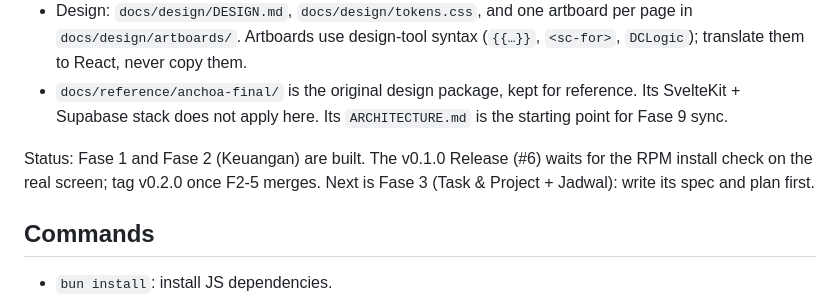
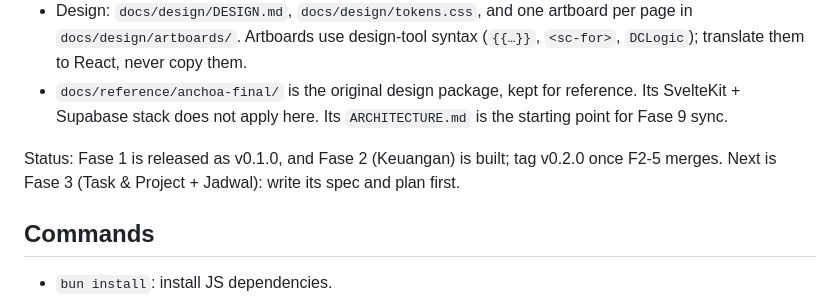
Before and after one commit to Syharipf/Anchoa, a Markdown page: CLAUDE.md, the part around the change. Rendered like a GitHub page.

Commit message:
docs: v0.1.0 is released
Co-Authored-By: Claude Opus 5.5 <noreply@anthropic.com>

```diff
--- a/CLAUDE.md
+++ b/CLAUDE.md
@@ -11,7 +11,7 @@ Anchoa is an all-in-one personal management desktop app in the style of Notion a
 - Design: `docs/design/DESIGN.md`, `docs/design/tokens.css`, and one artboard per page in `docs/design/artboards/`. Artboards use design-tool syntax (`{{…}}`, `<sc-for>`, `DCLogic`); translate them to React, never copy them.
 - `docs/reference/anchoa-final/` is the original design package, kept for reference. Its SvelteKit + Supabase stack does not apply here. Its `ARCHITECTURE.md` is the starting point for Fase 9 sync.
 
-Status: Fase 1 and Fase 2 (Keuangan) are built. The v0.1.0 Release (#6) waits for the RPM install check on the real screen; tag v0.2.0 once F2-5 merges. Next is Fase 3 (Task & Project + Jadwal): write its spec and plan first.
+Status: Fase 1 is released as v0.1.0, and Fase 2 (Keuangan) is built; tag v0.2.0 once F2-5 merges. Next is Fase 3 (Task & Project + Jadwal): write its spec and plan first.
 
 ## Commands
 
```
